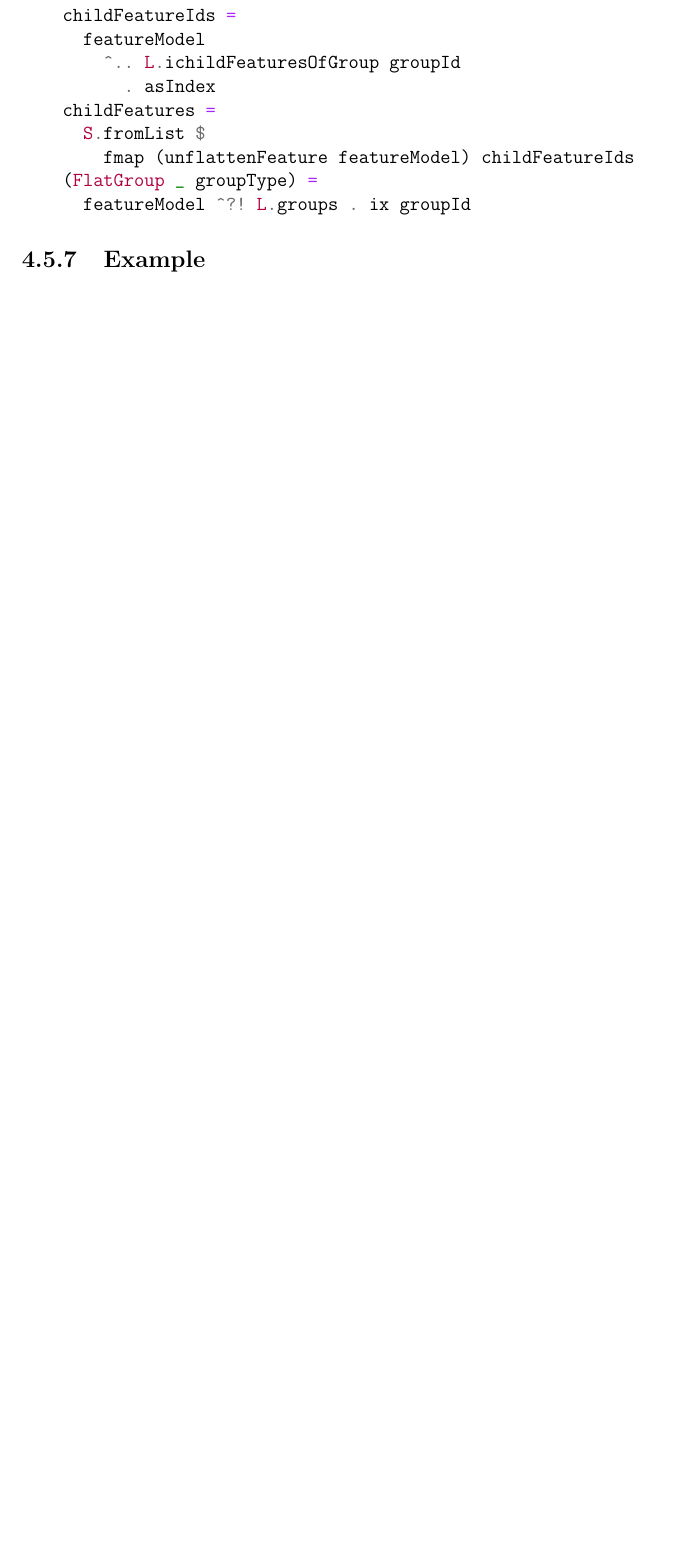
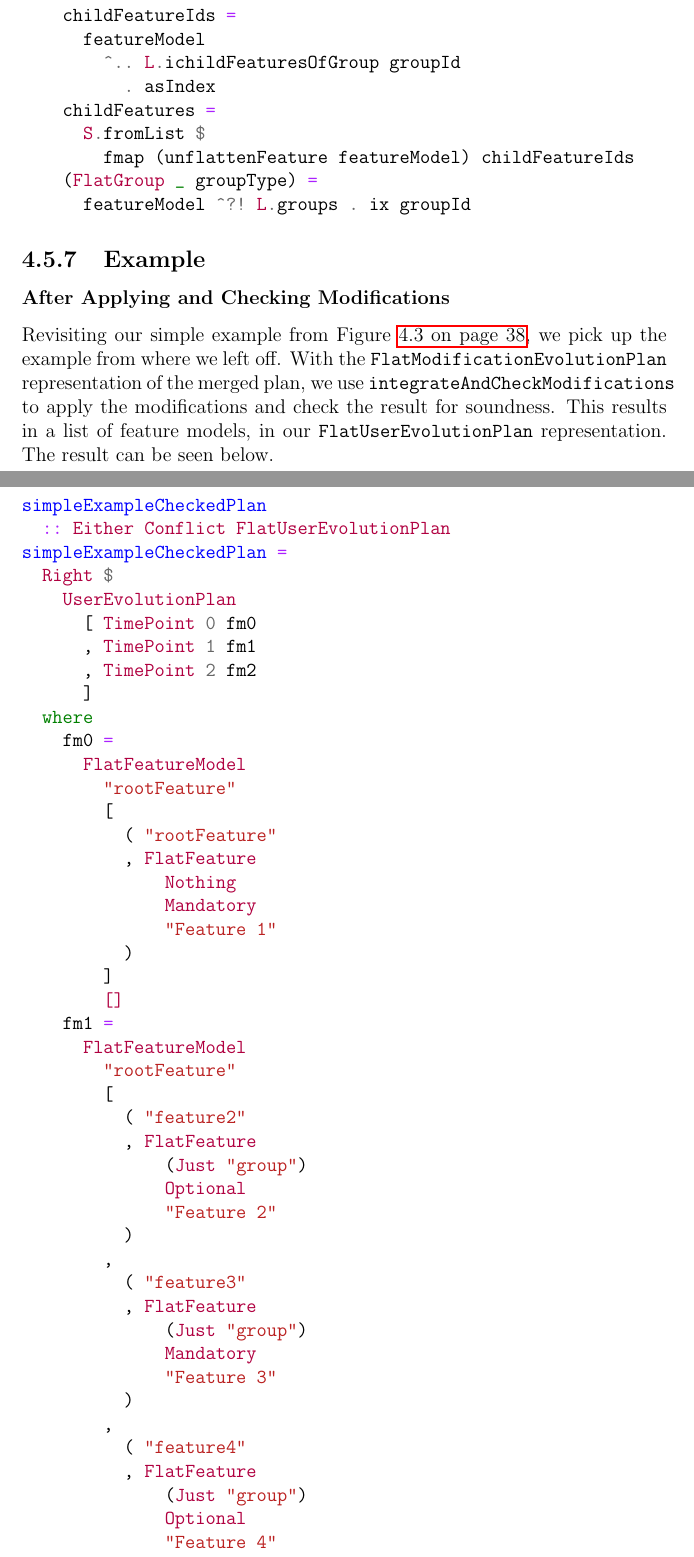
Before and after one commit to eirikhalvard/master-thesis, a LaTeX thesis (thesis/src/thesis.tex): part of page 76 of 80 before the commit and two parts of pages 76 and 77 of 84 after it, the two joined at a grey line, cut so that both start at the same text, the shorter picture padded with empty space. Compiled offline with pdfLaTeX; a LaTeX package or settings file that is missing is left out.

Commit message:
integrate + check example

```diff
--- a/thesis/src/thesis.tex
+++ b/thesis/src/thesis.tex
@@ -2072,3 +2072,15 @@ unflattenGroup featureModel groupId =
 \subsection{Example}%
 \label{sub:example}
 
+\subsubsection{After Applying and Checking Modifications}%
+\label{ssub:after_applying_and_checking_modifications}
+
+Revisiting our simple example from Figure~\vref{fig:simple_three_way_example}, we pick up the example from where we left off. With the \texttt{FlatModificationEvolutionPlan} representation of the merged plan, we use \texttt{integrateAndCheckModifications} to apply the modifications and check the result for soundness. This results in a list of feature models, in our \texttt{FlatUserEvolutionPlan} representation. The result can be seen below.
+
+\begin{minted}[breaklines]{haskell}
+simpleExampleCheckedPlan
+  :: Either Conflict FlatUserEvolutionPlan
+simpleExampleCheckedPlan =
+  Right $
+    UserEvolutionPlan
+      [ TimePoint 0 fm0
@@ -2074,0 +2095,80 @@ unflattenGroup featureModel groupId =
+          ( "rootFeature"
+          , FlatFeature
+              Nothing
+              Mandatory
+              "Feature 1"
+          )
+        ]
+        []
+    fm1 =
+      FlatFeatureModel
+        "rootFeature"
+        [
+          ( "feature2"
+          , FlatFeature
+              (Just "group")
+              Optional
+              "Feature 2"
+          )
+        ,
+          ( "feature3"
+          , FlatFeature
+              (Just "group")
+              Mandatory
+              "Feature 3"
+          )
+        ,
+          ( "feature4"
+          , FlatFeature
+              (Just "group")
+              Optional
+              "Feature 4"
+          )
+        ,
+          ( "rootFeature"
+          , FlatFeature
+              Nothing
+              Mandatory
+              "Feature 1"
+          )
+        ]
+        [
+          ( "group"
+          , FlatGroup
+              "rootFeature"
+              And
+          )
+        ]
+    fm2 =
+      FlatFeatureModel
+        "rootFeature"
+        [
+          ( "feature2"
+          , FlatFeature
+              (Just "group")
+              Optional
+              "Feature 2"
+          )
+        ,
+          ( "feature4"
+          , FlatFeature
+              (Just "group")
+              Optional
+              "Feature 4"
+          )
+        ,
+          ( "rootFeature"
+          , FlatFeature
+              Nothing
+              Mandatory
+              "Feature 1"
+          )
+        ]
+        [
+          ( "group"
+          , FlatGroup
+              "rootFeature"
+              Alternative
+          )
+        ]
+\end{minted}
@@ -2074,0 +2188,25 @@ unflattenGroup featureModel groupId =
+          (FeatureAdd "group" Optional "Feature 2")
+          (ParentGroupExists "group")
+      , FeatureDependency
+          (FeatureAdd "group" Optional "Feature 2")
+          (UniqueName "Feature 2")
+      , FeatureDependency
+          (FeatureAdd "group" Optional "Feature 2")
+          (FeatureIsWellFormed "feature2")
+      , FeatureDependency
+          (FeatureAdd "group" Mandatory "Feature 3")
+          (ParentGroupExists "group")
+      , FeatureDependency
+          (FeatureAdd "group" Mandatory "Feature 3")
+          (UniqueName "Feature 3")
+      , FeatureDependency
+          (FeatureAdd "group" Mandatory "Feature 3")
+          (FeatureIsWellFormed "feature3")
+      , FeatureDependency
+          (FeatureAdd "group" Optional "Feature 4")
+          (ParentGroupExists "group")
+      , FeatureDependency
+          (FeatureAdd "group" Optional "Feature 4")
+          (UniqueName "Feature 4")
+      , FeatureDependency
+          (FeatureAdd "group" Optional "Feature 4")
```
Also changed, not shown: thesis/src/thesis.pdf, thesis/src/thesis.tex (45 more changed lines), 1 other file.
